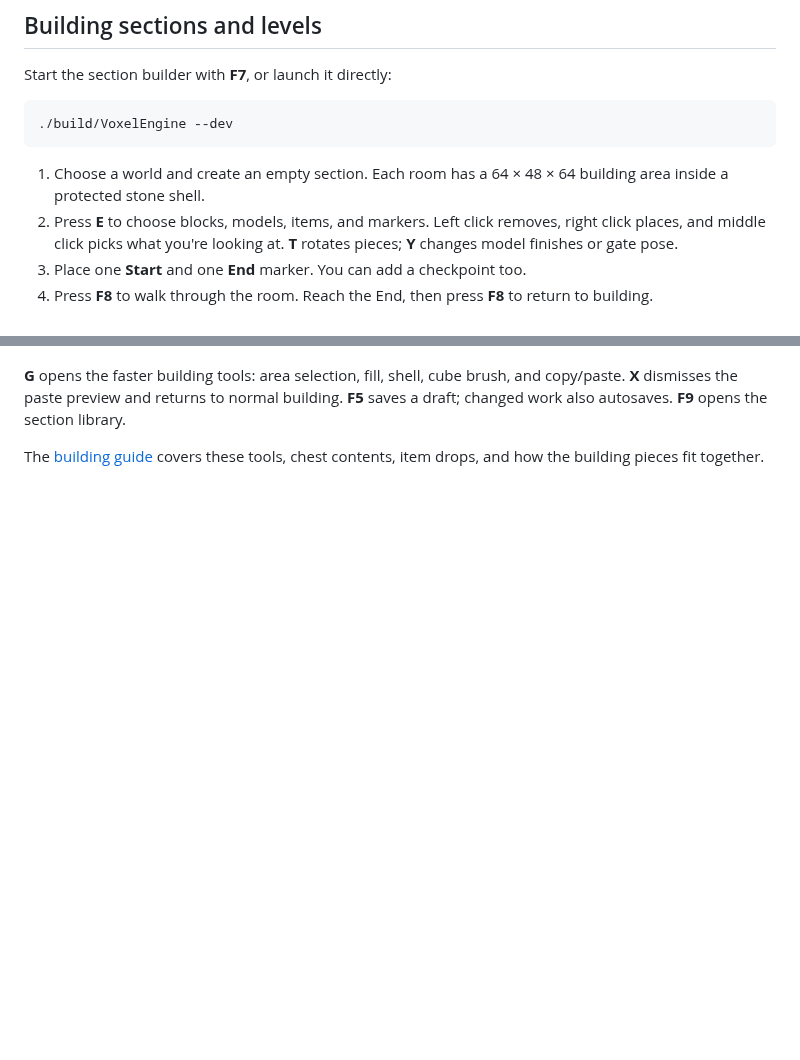
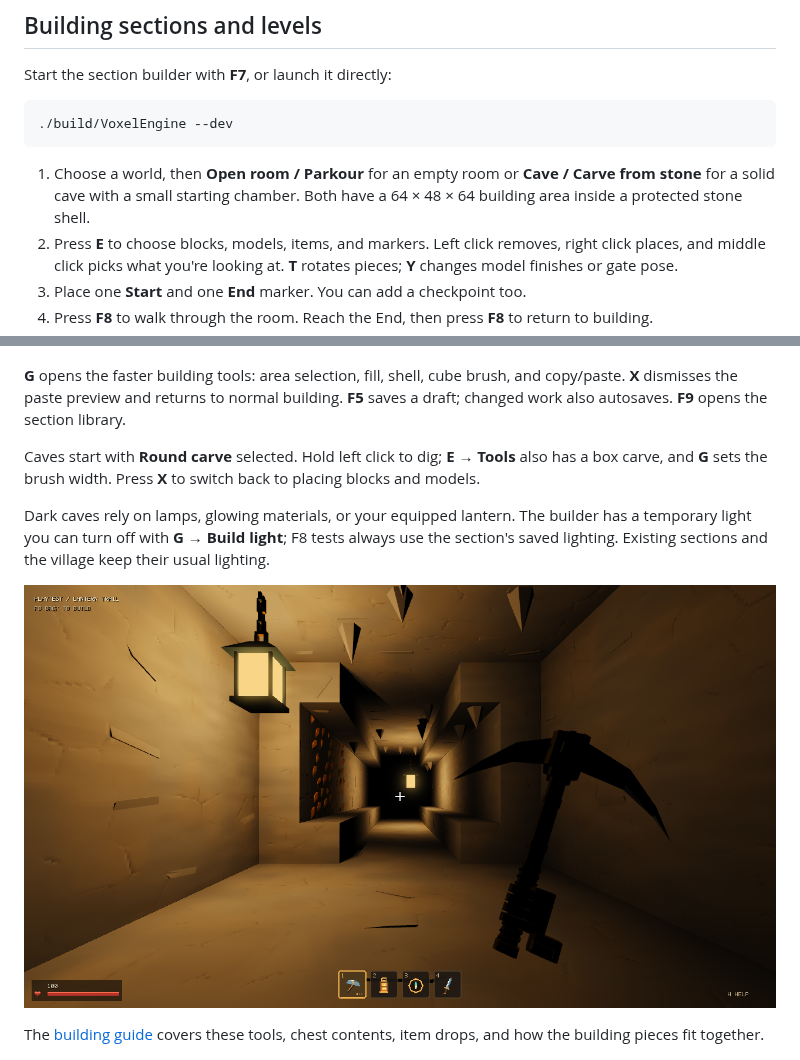
Before and after one commit to CamWhamBammus/VoxelEngine, a Markdown page: README.md, 2 parts joined by grey strips. GitHub-like rendering; pictures changed too: docs/screenshots/cave-exploration.png (added); blank space fills up the shorter version.

Commit message:
Show the cave exploration workflow and lit passage in the README

````diff
--- a/README.md
+++ b/README.md
@@ -105,7 +105,7 @@ Start the section builder with **F7**, or launch it directly:
 ./build/VoxelEngine --dev
 ```
 
-1. Choose a world and create an empty section. Each room has a 64 × 48 × 64 building area inside a protected stone shell.
+1. Choose a world, then **Open room / Parkour** for an empty room or **Cave / Carve from stone** for a solid cave with a small starting chamber. Both have a 64 × 48 × 64 building area inside a protected stone shell.
 2. Press **E** to choose blocks, models, items, and markers. Left click removes, right click places, and middle click picks what you're looking at. **T** rotates pieces; **Y** changes model finishes or gate pose.
 3. Place one **Start** and one **End** marker. You can add a checkpoint too.
 4. Press **F8** to walk through the room. Reach the End, then press **F8** to return to building.
@@ -117,6 +117,12 @@ Lush Caves is the world being worked on now. The other world entries are places
 ![The creative inventory in the section builder](docs/screenshots/section-builder.png)
 
 **G** opens the faster building tools: area selection, fill, shell, cube brush, and copy/paste. **X** dismisses the paste preview and returns to normal building. **F5** saves a draft; changed work also autosaves. **F9** opens the section library.
+
+Caves start with **Round carve** selected. Hold left click to dig; **E → Tools** also has a box carve, and **G** sets the brush width. Press **X** to switch back to placing blocks and models.
+
+Dark caves rely on lamps, glowing materials, or your equipped lantern. The builder has a temporary light you can turn off with **G → Build light**; F8 tests always use the section's saved lighting. Existing sections and the village keep their usual lighting.
+
+![A carved passage with hanging lamps and darkness beyond their reach](docs/screenshots/cave-exploration.png)
 
 The [building guide](docs/building.md) covers these tools, chest contents, item drops, and how the building pieces fit together.
 
````
